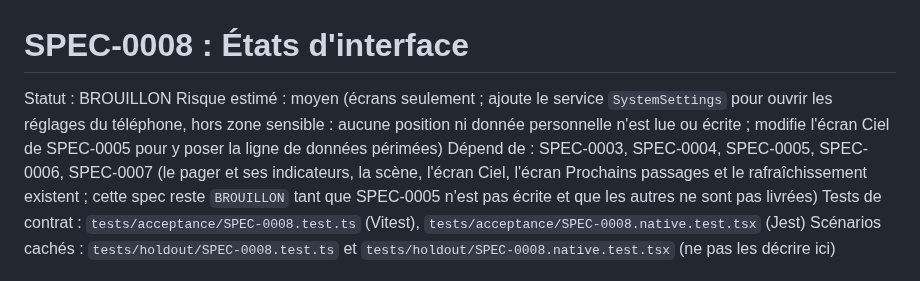
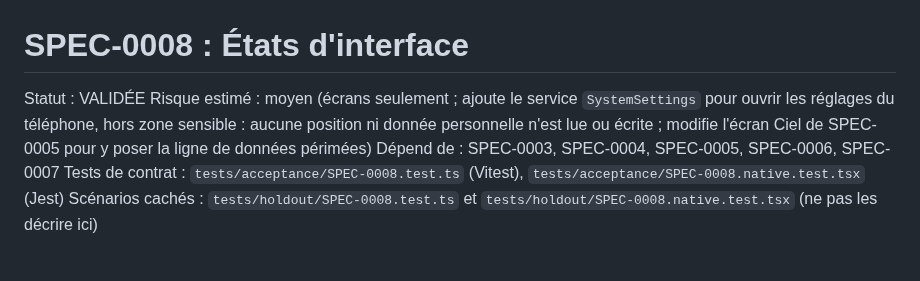
Before and after one commit to s4mf3nn/skyline, a Markdown page: specs/SPEC-0008-etats/spec.md, the part around the change. GitHub-like rendering.

Commit message:
docs(spec-0008): ligne « Dépend de » lisible et statut VALIDÉE
Co-Authored-By: Claude Sonnet 5.5 <noreply@anthropic.com>

```diff
--- a/specs/SPEC-0008-etats/spec.md
+++ b/specs/SPEC-0008-etats/spec.md
@@ -1,8 +1,8 @@
 # SPEC-0008 : États d'interface
 
-Statut : BROUILLON
+Statut : VALIDÉE
 Risque estimé : moyen (écrans seulement ; ajoute le service `SystemSettings` pour ouvrir les réglages du téléphone, hors zone sensible : aucune position ni donnée personnelle n'est lue ou écrite ; modifie l'écran Ciel de SPEC-0005 pour y poser la ligne de données périmées)
-Dépend de : SPEC-0003, SPEC-0004, SPEC-0005, SPEC-0006, SPEC-0007 (le pager et ses indicateurs, la scène, l'écran Ciel, l'écran Prochains passages et le rafraîchissement existent ; cette spec reste `BROUILLON` tant que SPEC-0005 n'est pas écrite et que les autres ne sont pas livrées)
+Dépend de : SPEC-0003, SPEC-0004, SPEC-0005, SPEC-0006, SPEC-0007
 Tests de contrat : `tests/acceptance/SPEC-0008.test.ts` (Vitest), `tests/acceptance/SPEC-0008.native.test.tsx` (Jest)
 Scénarios cachés : `tests/holdout/SPEC-0008.test.ts` et `tests/holdout/SPEC-0008.native.test.tsx` (ne pas les décrire ici)
 
```
